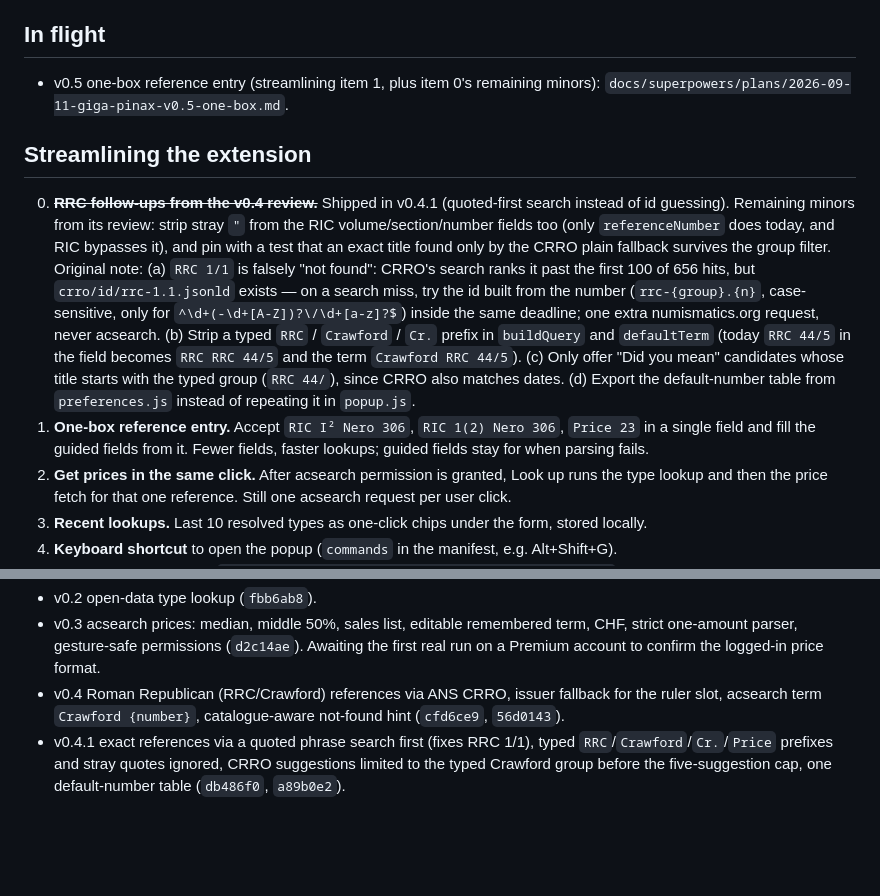
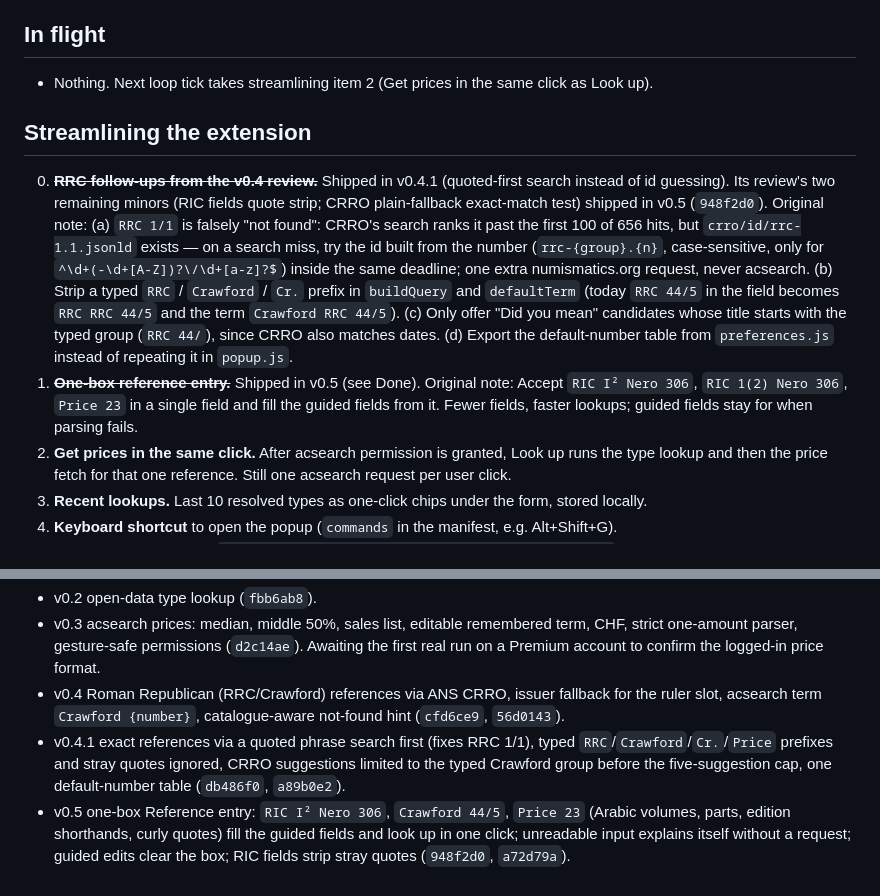
Before and after one commit to bth0mp/Giga-Pinax, a Markdown page: docs/ideas-backlog.md, 2 parts joined by grey strips. Rendered like a GitHub page; blank space fills up the shorter version.

Commit message:
Record v0.5 verification and move one-box entry to Done
Co-Authored-By: Claude Opus 5 <noreply@anthropic.com>

```diff
--- a/docs/ideas-backlog.md
+++ b/docs/ideas-backlog.md
@@ -4,12 +4,12 @@ Worked through by the 30-minute improvement loop. Top of each list goes first. A
 
 ## In flight
 
-- v0.5 one-box reference entry (streamlining item 1, plus item 0's remaining minors): `docs/superpowers/plans/2026-09-11-giga-pinax-v0.5-one-box.md`.
+- Nothing. Next loop tick takes streamlining item 2 (Get prices in the same click as Look up).
 
 ## Streamlining the extension
 
-0. ~~**RRC follow-ups from the v0.4 review.**~~ Shipped in v0.4.1 (quoted-first search instead of id guessing). Remaining minors from its review: strip stray `"` from the RIC volume/section/number fields too (only `referenceNumber` does today, and RIC bypasses it), and pin with a test that an exact title found only by the CRRO plain fallback survives the group filter. Original note: (a) `RRC 1/1` is falsely "not found": CRRO's search ranks it past the first 100 of 656 hits, but `crro/id/rrc-1.1.jsonld` exists — on a search miss, try the id built from the number (`rrc-{group}.{n}`, case-sensitive, only for `^\d+(-\d+[A-Z])?\/\d+[a-z]?$`) inside the same deadline; one extra numismatics.org request, never acsearch. (b) Strip a typed `RRC` / `Crawford` / `Cr.` prefix in `buildQuery` and `defaultTerm` (today `RRC 44/5` in the field becomes `RRC RRC 44/5` and the term `Crawford RRC 44/5`). (c) Only offer "Did you mean" candidates whose title starts with the typed group (`RRC 44/`), since CRRO also matches dates. (d) Export the default-number table from `preferences.js` instead of repeating it in `popup.js`.
-1. **One-box reference entry.** Accept `RIC I² Nero 306`, `RIC 1(2) Nero 306`, `Price 23` in a single field and fill the guided fields from it. Fewer fields, faster lookups; guided fields stay for when parsing fails.
+0. ~~**RRC follow-ups from the v0.4 review.**~~ Shipped in v0.4.1 (quoted-first search instead of id guessing). Its review's two remaining minors (RIC fields quote strip; CRRO plain-fallback exact-match test) shipped in v0.5 (`948f2d0`). Original note: (a) `RRC 1/1` is falsely "not found": CRRO's search ranks it past the first 100 of 656 hits, but `crro/id/rrc-1.1.jsonld` exists — on a search miss, try the id built from the number (`rrc-{group}.{n}`, case-sensitive, only for `^\d+(-\d+[A-Z])?\/\d+[a-z]?$`) inside the same deadline; one extra numismatics.org request, never acsearch. (b) Strip a typed `RRC` / `Crawford` / `Cr.` prefix in `buildQuery` and `defaultTerm` (today `RRC 44/5` in the field becomes `RRC RRC 44/5` and the term `Crawford RRC 44/5`). (c) Only offer "Did you mean" candidates whose title starts with the typed group (`RRC 44/`), since CRRO also matches dates. (d) Export the default-number table from `preferences.js` instead of repeating it in `popup.js`.
+1. ~~**One-box reference entry.**~~ Shipped in v0.5 (see Done). Original note: Accept `RIC I² Nero 306`, `RIC 1(2) Nero 306`, `Price 23` in a single field and fill the guided fields from it. Fewer fields, faster lookups; guided fields stay for when parsing fails.
 2. **Get prices in the same click.** After acsearch permission is granted, Look up runs the type lookup and then the price fetch for that one reference. Still one acsearch request per user click.
 3. **Recent lookups.** Last 10 resolved types as one-click chips under the form, stored locally.
 4. **Keyboard shortcut** to open the popup (`commands` in the manifest, e.g. Alt+Shift+G).
@@ -37,3 +37,4 @@ ANS runs several type corpora on the same Numishare software as OCRE and PELLA,
 - v0.3 acsearch prices: median, middle 50%, sales list, editable remembered term, CHF, strict one-amount parser, gesture-safe permissions (`d2c14ae`). Awaiting the first real run on a Premium account to confirm the logged-in price format.
 - v0.4 Roman Republican (RRC/Crawford) references via ANS CRRO, issuer fallback for the ruler slot, acsearch term `Crawford {number}`, catalogue-aware not-found hint (`cfd6ce9`, `56d0143`).
 - v0.4.1 exact references via a quoted phrase search first (fixes RRC 1/1), typed `RRC`/`Crawford`/`Cr.`/`Price` prefixes and stray quotes ignored, CRRO suggestions limited to the typed Crawford group before the five-suggestion cap, one default-number table (`db486f0`, `a89b0e2`).
+- v0.5 one-box Reference entry: `RIC I² Nero 306`, `Crawford 44/5`, `Price 23` (Arabic volumes, parts, edition shorthands, curly quotes) fill the guided fields and look up in one click; unreadable input explains itself without a request; guided edits clear the box; RIC fields strip stray quotes (`948f2d0`, `a72d79a`).
```
Also changed, not shown: 1 other file.
